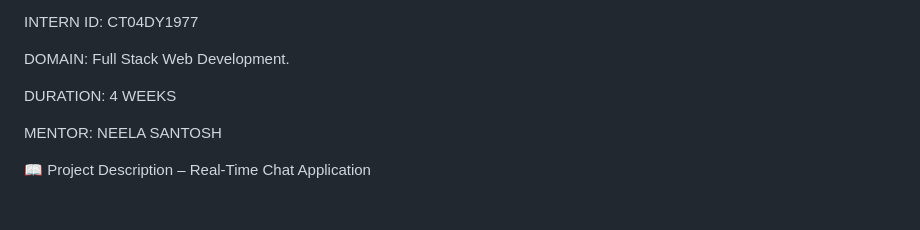
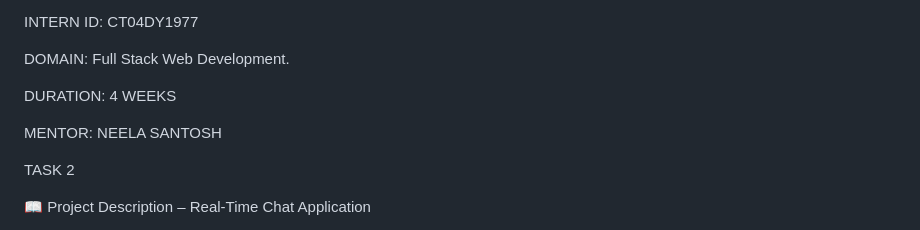
Before and after one commit to khan-mansafa/-CHAT-APPLICATION, a Markdown page: README.md, the part around the change. Rendered like a GitHub page; blank space fills up the shorter version.

```diff
--- a/README.md
+++ b/README.md
@@ -11,6 +11,8 @@ DOMAIN: Full Stack Web Development.
 DURATION: 4 WEEKS
 
 MENTOR: NEELA SANTOSH
+
+TASK 2
 
 📖 Project Description – Real-Time Chat Application
 
```
